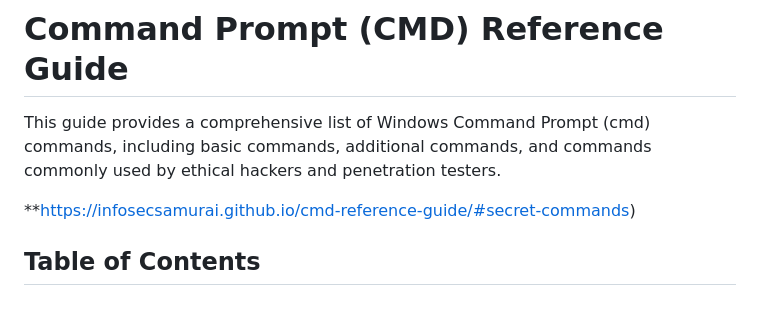
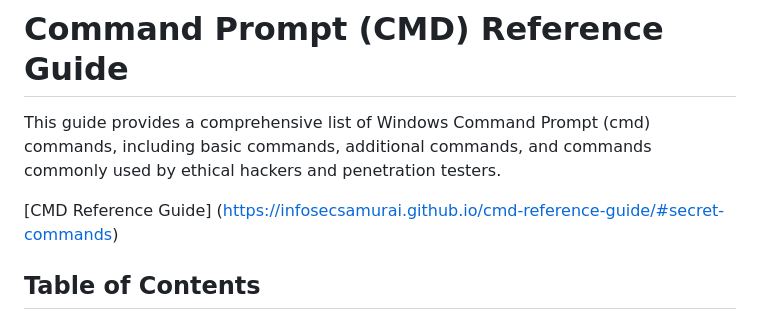
Before and after one commit to InfosecSamurai/cmd-reference-guide, a Markdown page: README.md, the part around the change. GitHub-like rendering.

```diff
--- a/README.md
+++ b/README.md
@@ -6,7 +6,7 @@
 
 This guide provides a comprehensive list of Windows Command Prompt (cmd) commands, including basic commands, additional commands, and commands commonly used by ethical hackers and penetration testers.
 
-**https://infosecsamurai.github.io/cmd-reference-guide/#secret-commands)
+[CMD Reference Guide] (https://infosecsamurai.github.io/cmd-reference-guide/#secret-commands)
 
 ## Table of Contents
 
```
